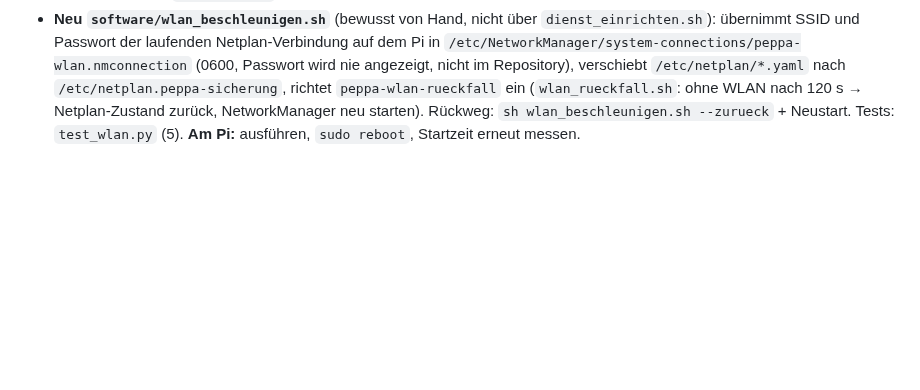
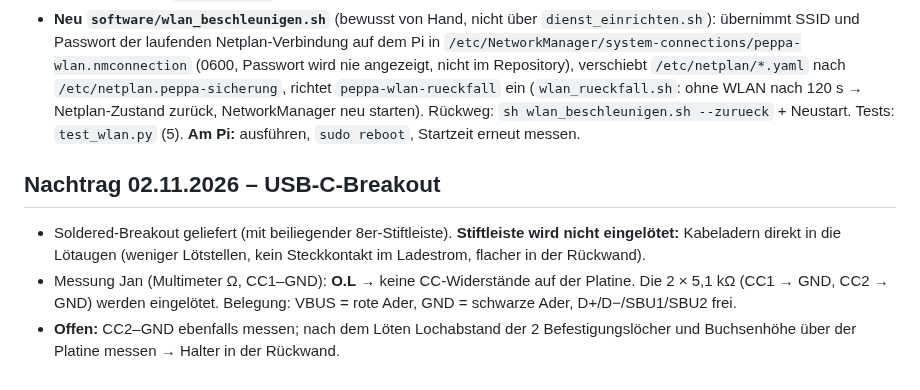
Before and after one commit to janshort4all/peppa-box, a Markdown page: STECKBRIEF.md, the part around the change. Rendered like a GitHub page; blank space fills up the shorter version.

Commit message:
Steckbrief: USB-C-Breakout ohne Stiftleiste, CC-Widerstände fehlen auf der Platine
Co-Authored-By: Claude Opus 5.5 <noreply@anthropic.com>
Claude-Session: https://claude.ai/code/session_01VRacZnQAu4YFMiqRHwNpU9

```diff
--- a/STECKBRIEF.md
+++ b/STECKBRIEF.md
@@ -277,3 +277,8 @@ Python-Pakete: manifold3d, trimesh, numpy, pillow, matplotlib, opencv-python.
 - `dienst_einrichten.sh` setzt in `/etc/avahi/avahi-daemon.conf` `use-ipv6=no` und `allow-interfaces=wlan0` und startet Avahi neu. Sofortmaßnahme bei Auftreten: `sudo systemctl restart avahi-daemon`. Notzugang immer über IP (Speedport → Heimnetz). Tipp: im Speedport feste IP für die Box einstellen.
 - **WLAN-Aufbau analysiert (02.11., 22:16):** Anmeldung am Speedport dauert 0,4 s, DHCP 3 s – das WLAN ist nicht das Problem. Die Zeit geht **vorher** verloren: NetworkManager ruft beim Start viermal `netplan generate` auf (je ca. 3,4 s, 13,5 → 27,5 s). Netplan stammt vom Imager/cloud-init (`/etc/netplan/90-NM-*.yaml`, Verbindung `netplan-wlan0-…`; außerdem eine überflüssige `netplan-eth0`, der Pi 3A+ hat kein LAN).
 - **Neu `software/wlan_beschleunigen.sh`** (bewusst von Hand, nicht über `dienst_einrichten.sh`): übernimmt SSID und Passwort der laufenden Netplan-Verbindung auf dem Pi in `/etc/NetworkManager/system-connections/peppa-wlan.nmconnection` (0600, Passwort wird nie angezeigt, nicht im Repository), verschiebt `/etc/netplan/*.yaml` nach `/etc/netplan.peppa-sicherung`, richtet `peppa-wlan-rueckfall` ein (`wlan_rueckfall.sh`: ohne WLAN nach 120 s → Netplan-Zustand zurück, NetworkManager neu starten). Rückweg: `sh wlan_beschleunigen.sh --zurueck` + Neustart. Tests: `test_wlan.py` (5). **Am Pi:** ausführen, `sudo reboot`, Startzeit erneut messen.
+
+## Nachtrag 02.11.2026 – USB-C-Breakout
+- Soldered-Breakout geliefert (mit beiliegender 8er-Stiftleiste). **Stiftleiste wird nicht eingelötet:** Kabeladern direkt in die Lötaugen (weniger Lötstellen, kein Steckkontakt im Ladestrom, flacher in der Rückwand).
+- Messung Jan (Multimeter Ω, CC1–GND): **O.L** → keine CC-Widerstände auf der Platine. Die 2 × 5,1 kΩ (CC1 → GND, CC2 → GND) werden eingelötet. Belegung: VBUS = rote Ader, GND = schwarze Ader, D+/D−/SBU1/SBU2 frei.
+- **Offen:** CC2–GND ebenfalls messen; nach dem Löten Lochabstand der 2 Befestigungslöcher und Buchsenhöhe über der Platine messen → Halter in der Rückwand.
```
